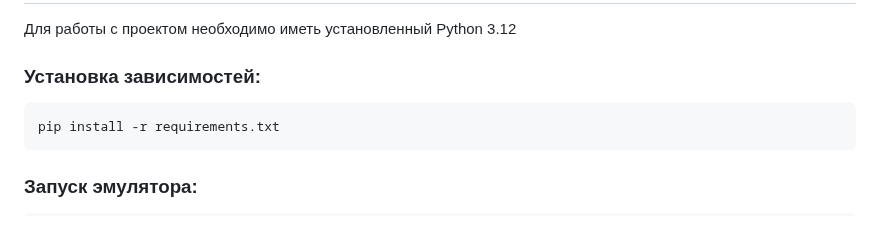
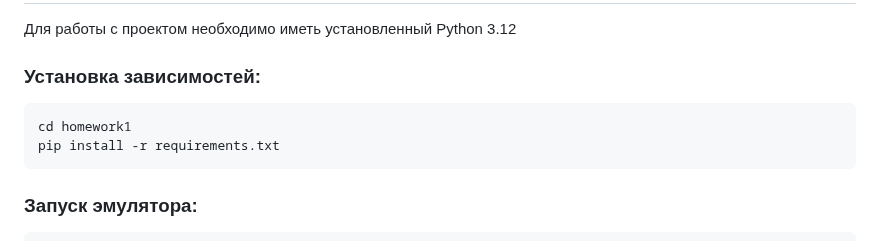
Before and after one commit to rashid-yusubov/configuration-management, a Markdown page: homework1/README.md, the part around the change. Rendered like a GitHub page.

Commit message:
Update README.me

````diff
--- a/homework1/README.md
+++ b/homework1/README.md
@@ -60,6 +60,7 @@
 ### Установка зависимостей:
 
 ```bash
+cd homework1
 pip install -r requirements.txt
 ```
 
````
